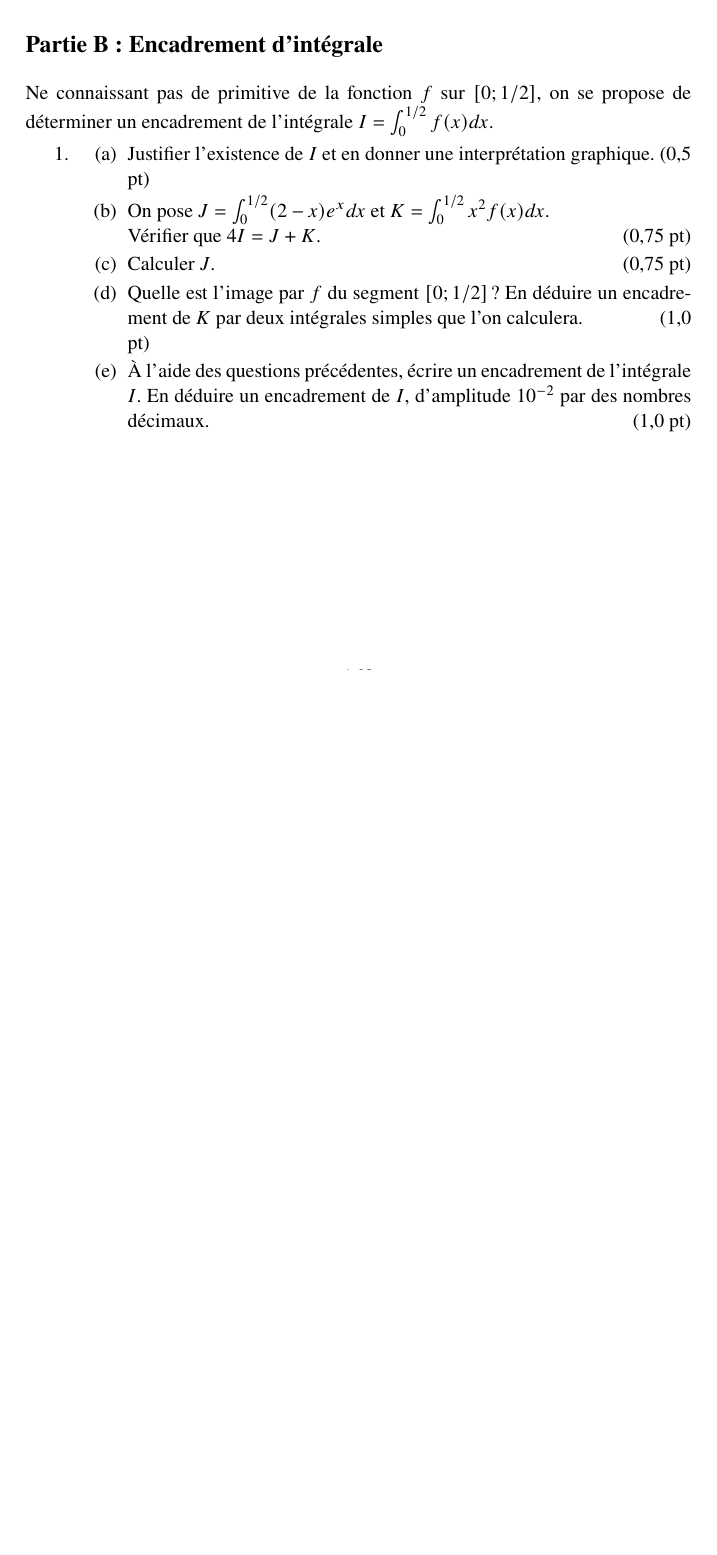
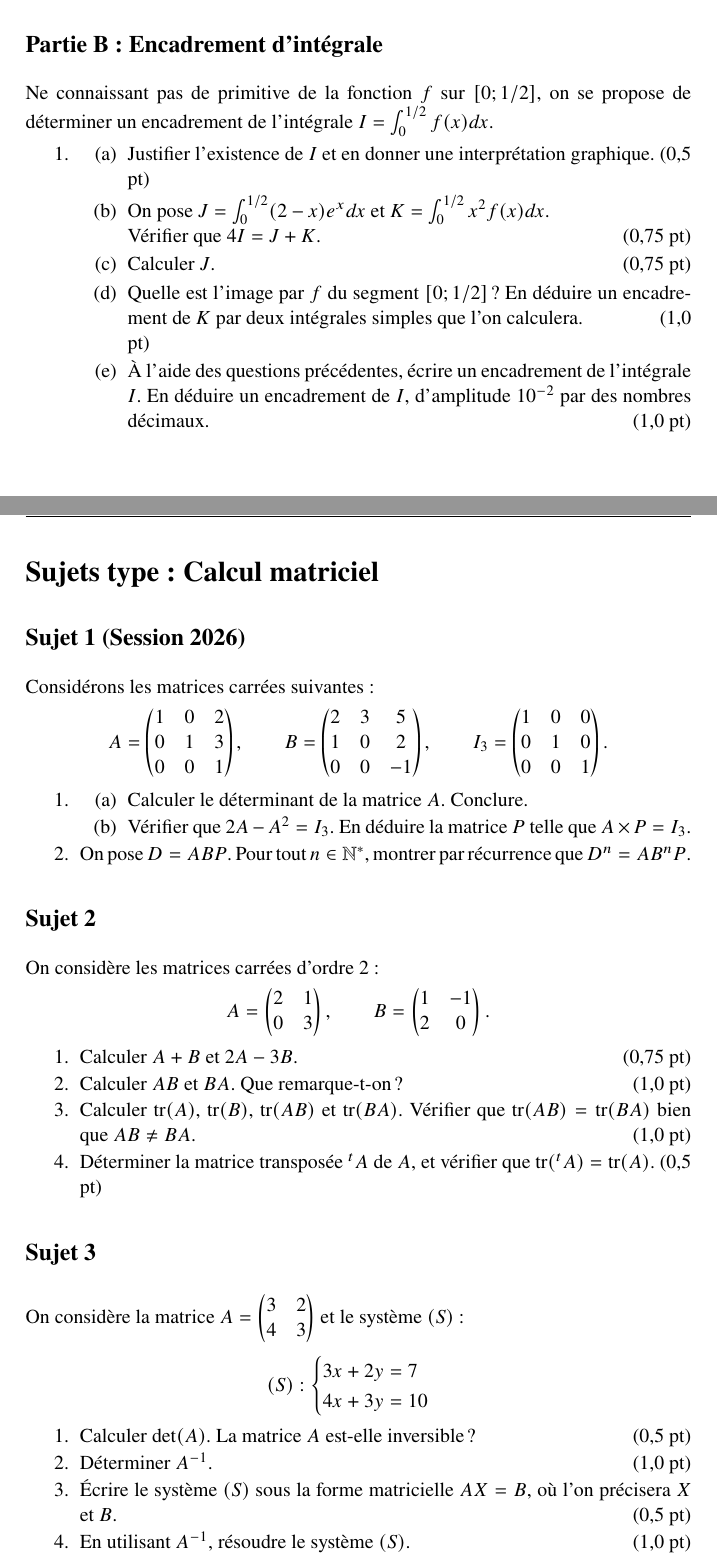
Before and after one commit to amamiarilala-svg/Livre_bac_S, a LaTeX book (main.tex, which reads entrainement.tex): part of page 175 of 175 before the commit and two parts of pages 175 and 176 of 178 after it, the two joined at a grey line, cut so that both start at the same text, the shorter picture padded with empty space. Compiled offline with pdfLaTeX.

Commit message:
Ajoute 6 sujets types sur le calcul matriciel dans Entrainement
Integre le sujet fourni par l'utilisateur (session 2026 : determinant,
relation polynomiale, inverse, puissance par recurrence via
conjugaison D=ABP) et 5 sujets supplementaires couvrant l'ensemble du
chapitre Calcul matriciel : operations de base et non-commutativite,
trace et transposee, determinant et inverse par formule directe,
puissance par une relation A^2=aA+bI, inverse par deduction (methode
BAC) avec application a un systeme, et proprietes theoriques du
determinant/de la trace.

Co-Authored-By: Claude Sonnet 5 <noreply@anthropic.com>

```diff
--- a/entrainement.tex
+++ b/entrainement.tex
@@ -142,3 +142,53 @@ Ne connaissant pas de primitive de la fonction $f$ sur $[0; 1/2]$, on se propose
 		\item À l'aide des questions précédentes, écrire un encadrement de l'intégrale $I$. En déduire un encadrement de $I$, d'amplitude $10^{-2}$ par des nombres décimaux. \hfill (1,0 pt)
 	\end{enumerate}
 \end{enumerate}
+
+
+
+
+\section*{Sujets type : Calcul matriciel}
+
+\subsection*{Sujet 1 (Session 2026)}
+
+Considérons les matrices carrées suivantes :
+\[
+A = \begin{pmatrix}1&0&2\\0&1&3\\0&0&1\end{pmatrix}, \qquad
+B = \begin{pmatrix}2&3&5\\1&0&2\\0&0&-1\end{pmatrix}, \qquad
+I_3 = \begin{pmatrix}1&0&0\\0&1&0\\0&0&1\end{pmatrix}.
+\]
+\begin{enumerate}
+	\item
+	\begin{enumerate}
+		\item Calculer le déterminant de la matrice $A$. Conclure.
+		\item Vérifier que $2A - A^2 = I_3$. En déduire la matrice $P$ telle que $A \times P = I_3$.
+	\end{enumerate}
+	\item On pose $D = ABP$.
+	Pour tout $n \in \N^*$, montrer par récurrence que $D^n = AB^nP$.
+\end{enumerate}
+
+\subsection*{Sujet 2}
+
+On considère les matrices carrées d'ordre $2$ :
+\[
+A = \begin{pmatrix}2&1\\0&3\end{pmatrix}, \qquad
+B = \begin{pmatrix}1&-1\\2&0\end{pmatrix}.
+\]
+\begin{enumerate}
+	\item Calculer $A+B$ et $2A-3B$. \hfill (0,75 pt)
+	\item Calculer $AB$ et $BA$. Que remarque-t-on ? \hfill (1,0 pt)
+	\item Calculer $\mathrm{tr}(A)$, $\mathrm{tr}(B)$, $\mathrm{tr}(AB)$ et $\mathrm{tr}(BA)$.
+	Vérifier que $\mathrm{tr}(AB) = \mathrm{tr}(BA)$ bien que $AB \neq BA$. \hfill (1,0 pt)
+	\item Déterminer la matrice transposée ${}^tA$ de $A$, et vérifier que $\mathrm{tr}({}^tA) = \mathrm{tr}(A)$. \hfill (0,5 pt)
+\end{enumerate}
+
+\subsection*{Sujet 3}
+
+On considère la matrice $A = \begin{pmatrix}3&2\\4&3\end{pmatrix}$ et le système $(S)$ :
+\[
+(S) : \begin{cases} 3x + 2y = 7 \\ 4x + 3y = 10 \end{cases}
+\]
+\begin{enumerate}
+	\item Calculer $\det(A)$. La matrice $A$ est-elle inversible ? \hfill (0,5 pt)
+	\item Déterminer $A^{-1}$. \hfill (1,0 pt)
+	\item Écrire le système $(S)$ sous la forme matricielle $AX = B$, où l'on précisera $X$ et $B$. \hfill (0,5 pt)
+	\item En utilisant $A^{-1}$, résoudre le système $(S)$. \hfill (1,0 pt)
@@ -144,0 +200,2 @@ Ne connaissant pas de primitive de la fonction $f$ sur $[0; 1/2]$, on se propose
+\begin{enumerate}
+	\item Calculer $A^2$, et vérifier que $A^2 = 4A - 4I_2$. \hfill (1,0 pt)
```
Also changed, not shown: entrainement.tex (42 more changed lines).
